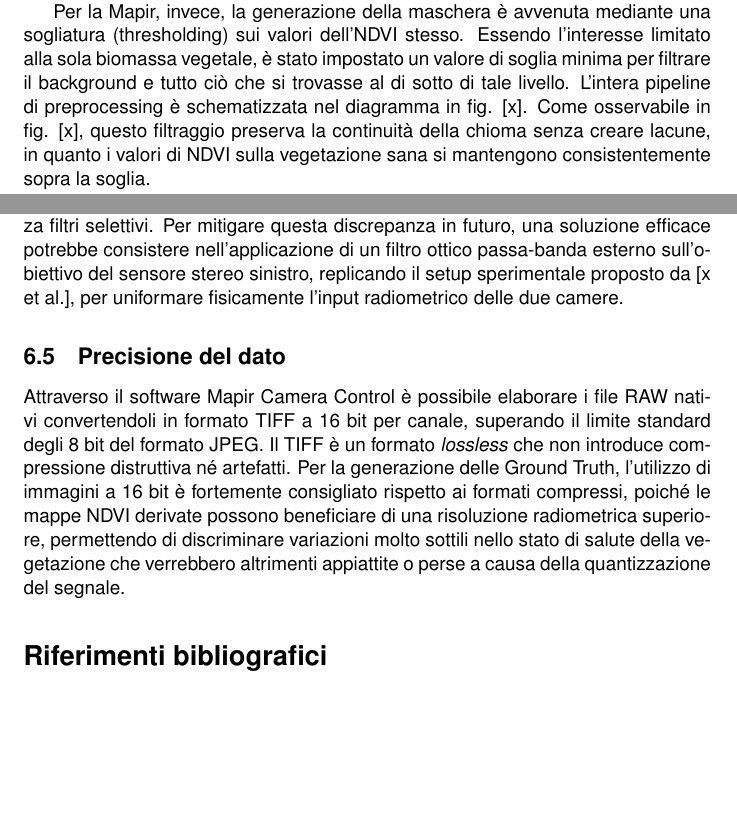
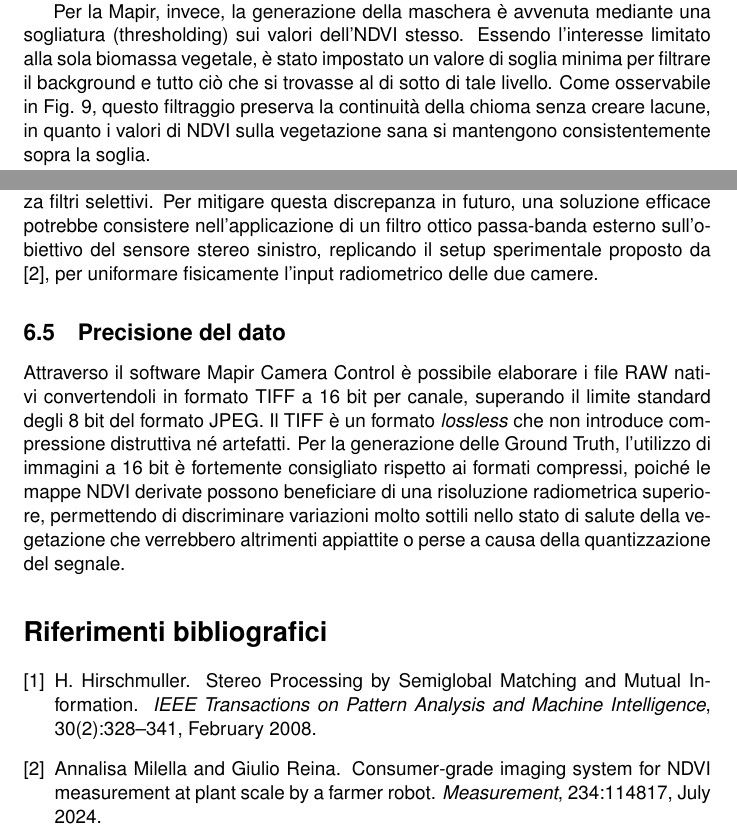
Before and after one commit to olmobaldoni/agrisky_deliverable, a LaTeX document (article.tex, which reads article.bib, ch-analisi-quantitativa/analisi-quantitativa.tex, ch-considerazioni-suggerimenti/considerazioni-suggerimenti.tex): two parts of pages 19 and 28 of 28, joined at a grey line, cut so that both start at the same text, the shorter picture padded with empty space. Compiled offline with pdfLaTeX.

Commit message:
keep going

```diff
--- a/article.bib
+++ b/article.bib
@@ -0,0 +1,4 @@
+
+@article{milella_consumer-grade_2024,
+	title = {Consumer-grade imaging system for {NDVI} measurement at plant scale by a farmer robot},
+	volume = {234},
@@ -0,0 +19,2 @@
+	title = {Stereo {Processing} by {Semiglobal} {Matching} and {Mutual} {Information}},
+	volume = {30},
@@ -0,0 +25,9 @@
+	number = {2},
+	urldate = {2026-02-10},
+	journal = {IEEE Transactions on Pattern Analysis and Machine Intelligence},
+	author = {Hirschmuller, H.},
+	month = feb,
+	year = {2008},
+	pages = {328--341},
+	file = {Submitted Version:/home/olmo/Zotero/storage/GDLVN36N/Hirschmuller - 2008 - Stereo Processing by Semiglobal Matching and Mutual Information.pdf:application/pdf},
+}
--- a/ch-analisi-quantitativa/analisi-quantitativa.tex
+++ b/ch-analisi-quantitativa/analisi-quantitativa.tex
@@ -100,7 +100,7 @@ Il completamento della fase di stereo matching mette a disposizione le viste dei
 
 A tal fine, le mappe sono state sottoposte a due distinte operazioni di mascheratura. Per quanto riguarda la RealSense, le immagini allineate derivano dalla rettifica e riproiezione dei punti; tuttavia, come descritto in precedenza, il sensore RGB possiede un campo visivo (FOV) inferiore rispetto al sensore Infrarosso stereo. Poiché il calcolo dell'NDVI richiede la presenza simultanea di entrambe le bande spettrali, le aree periferiche coperte unicamente dal segnale infrarosso non contengono informazione utile. La maschera di validità per la RealSense è stata quindi generata calcolando l'intersezione logica (AND bit a bit) tra le aree delle due sorgenti, escludendo i pixel dove una delle due componenti risultava assente.
 
-Per la Mapir, invece, la generazione della maschera è avvenuta mediante una sogliatura (thresholding) sui valori dell'NDVI stesso. Essendo l'interesse limitato alla sola biomassa vegetale, è stato impostato un valore di soglia minima per filtrare il background e tutto ciò che si trovasse al di sotto di tale livello. L'intera pipeline di preprocessing è schematizzata nel diagramma in fig. [x]. Come osservabile in fig. [x], questo filtraggio preserva la continuità della chioma senza creare lacune, in quanto i valori di NDVI sulla vegetazione sana si mantengono consistentemente sopra la soglia.
+Per la Mapir, invece, la generazione della maschera è avvenuta mediante una sogliatura (thresholding) sui valori dell'NDVI stesso. Essendo l'interesse limitato alla sola biomassa vegetale, è stato impostato un valore di soglia minima per filtrare il background e tutto ciò che si trovasse al di sotto di tale livello. Come osservabile in Fig. \ref{fig:ndvi-masking}, questo filtraggio preserva la continuità della chioma senza creare lacune, in quanto i valori di NDVI sulla vegetazione sana si mantengono consistentemente sopra la soglia.
 
 La maschera finale globale è stata ottenuta dalla fusione delle due maschere intermedie. Questa maschera congiunta è stata applicata alle mappe NDVI originali di entrambi i sensori, producendo due dataset speculari che condividono esattamente gli stessi pixel validi. Con queste mappe depurate si è potuto procedere all'analisi statistica e alla comparazione. È opportuno precisare un dettaglio implementativo riguardante la gestione dei dati esclusi: poiché l'NDVI è un indice che varia nell'intervallo da -1 a 1, il valore 0 rappresenta un dato fisico valido (tipicamente suolo nudo o vegetazione morta). Pertanto, la maschera binaria non azzera i pixel scartati, ma li imposta al valore Not a Number (\texttt{np.nan}). Questa scelta è fondamentale per evitare che gli zeri alterino le statistiche globali, come la media o la deviazione standard, durante la fase di confronto. Il risultato visivo dell'operazione di mascheratura è riportato in Fig. \ref{fig:ndvi-masking}.
 
--- a/ch-considerazioni-suggerimenti/considerazioni-suggerimenti.tex
+++ b/ch-considerazioni-suggerimenti/considerazioni-suggerimenti.tex
@@ -32,7 +32,7 @@ Queste osservazioni indicano la necessità di incrementare la numerosità del da
 
 \subsection{Diversa risposta radiometrica dei sensori}
 
-Un limite intrinseco del sistema ibrido risiede nella diversa risposta spettrale dei sensori. La Mapir Survey 3 è una camera a banda stretta (\emph{Narrow Band}), progettata per catturare picchi specifici a 660 nm (Rosso), 550 nm (Verde) e 850 nm (NIR). Al contrario, il sensore della RealSense opera a banda larga (\emph{Broad Band}); i suoi canali non isolano frequenze discrete ma integrano la luce su curve ampie e parzialmente sovrapposte. Anche il sensore stereo, sensibile tra 400 e 860 nm, è ottimizzato per vedere tutto lo spettro visibile più l'infrarosso del proiettore, senza filtri selettivi. Per mitigare questa discrepanza in futuro, una soluzione efficace potrebbe consistere nell'applicazione di un filtro ottico passa-banda esterno sull'obiettivo del sensore stereo sinistro, replicando il setup sperimentale proposto da [x et al.], per uniformare fisicamente l'input radiometrico delle due camere.
+Un limite intrinseco del sistema ibrido risiede nella diversa risposta spettrale dei sensori. La Mapir Survey 3 è una camera a banda stretta (\emph{Narrow Band}), progettata per catturare picchi specifici a 660 nm (Rosso), 550 nm (Verde) e 850 nm (NIR). Al contrario, il sensore della RealSense opera a banda larga (\emph{Broad Band}); i suoi canali non isolano frequenze discrete ma integrano la luce su curve ampie e parzialmente sovrapposte. Anche il sensore stereo, sensibile tra 400 e 860 nm, è ottimizzato per vedere tutto lo spettro visibile più l'infrarosso del proiettore, senza filtri selettivi. Per mitigare questa discrepanza in futuro, una soluzione efficace potrebbe consistere nell'applicazione di un filtro ottico passa-banda esterno sull'obiettivo del sensore stereo sinistro, replicando il setup sperimentale proposto da \cite{milella_consumer-grade_2024}, per uniformare fisicamente l'input radiometrico delle due camere.
 
 \subsection{Precisione del dato}
 
```
Also changed, not shown: ch-configurazione-sperimentale/configurazione-sperimentale.tex (+1 -1 lines), ch-intro/intro.tex (+1 -1 lines), article.bib (18 more changed lines), 2 other files.
